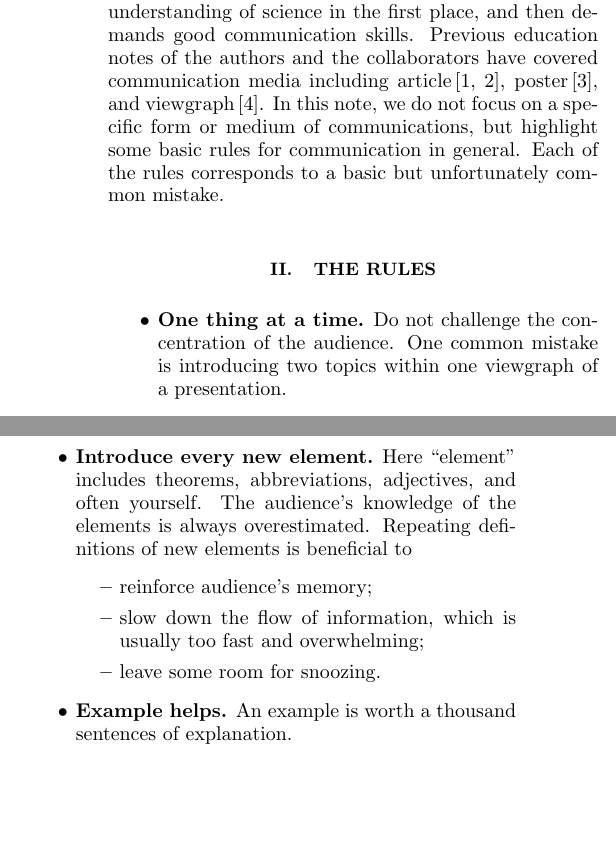
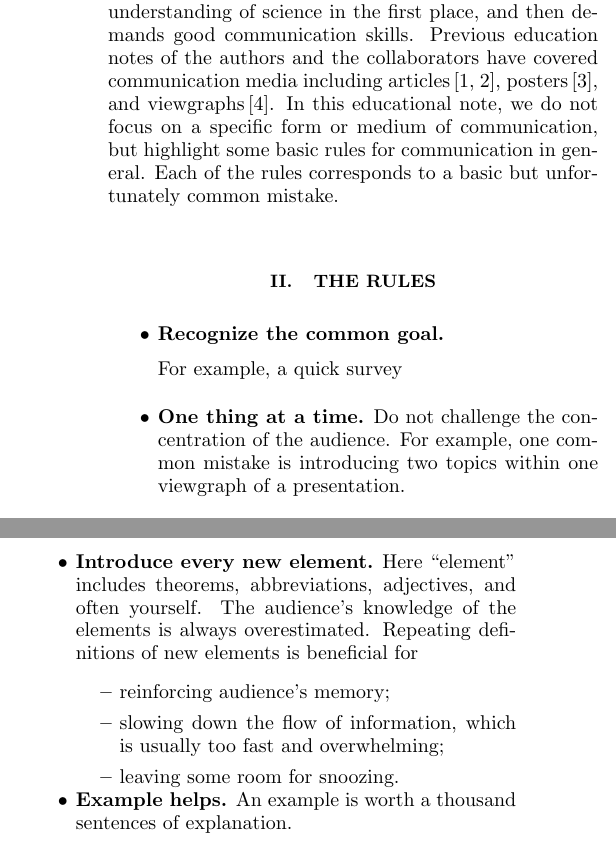
Before and after one commit to Yuzhe98/Rules-of-good-scientific-communication, a LaTeX paper (main.tex): two parts of the columns of the page, joined at a grey line, cut so that both start at the same text, the shorter picture padded with empty space. Compiled offline with pdfLaTeX.

Commit message:
changes made after discussion with Dima

```diff
--- a/main.tex
+++ b/main.tex
@@ -76,28 +76,33 @@ floatfix,
 
 Excellent scientific communication demands excellent understanding of science in the first place, and then demands good communication skills.
 % Scientific communications take forms of articles, colloquium, keynote speech, elevator chat, and etc.
-Previous education notes of the authors and the collaborators have covered communication media including article\,\cite{Budker2008writing, Budker_Kimball_2016_collaborative}, poster\,\cite{Budker_Trabesinger_2017_Poster}, and viewgraph\,\cite{Zhang_Budker_2024_viewgraphs}.
-In this note, we do not focus on a specific form or medium of communications, but highlight some basic rules for communication in general.
+Previous education notes of the authors and the collaborators have covered communication media including articles\,\cite{Budker2008writing, Budker_Kimball_2016_collaborative}, posters\,\cite{Budker_Trabesinger_2017_Poster}, and viewgraphs\,\cite{Zhang_Budker_2024_viewgraphs}.
+In this educational note, we do not focus on a specific form or medium of communication, but highlight some basic rules for communication in general.
 Each of the rules corresponds to a basic but unfortunately common mistake.
 
 \vspace{0.3\baselineskip}
 \section{The rules}
 
 \begin{itemize}
+    \item \textbf{Recognize the common goal.}
 
-    \item \textbf{One thing at a time.} Do not challenge the concentration of the audience. One common mistake is introducing two topics within one viewgraph of a presentation.
+
+
+
+    For example, a quick survey
+    \item \textbf{One thing at a time.} Do not challenge the concentration of the audience. For example, one common mistake is introducing two topics within one viewgraph of a presentation.
 
     \item \textbf{Good answers are direct.} Who $\rightarrow$ someone; what $\rightarrow$ something; where $\rightarrow$ someplace; when $\rightarrow$ sometime; why $\rightarrow$ some reason; how $\rightarrow$ a description; Yes/no question $\rightarrow$ yes/no.
           % Start your answer by a short and direct response.
 
     \item \textbf{Introduce every new element.} Here ``element'' includes theorems, abbreviations, adjectives, and often yourself.
           The audience's knowledge of the elements is always overestimated.
-          Repeating definitions of new elements is beneficial to
+          Repeating definitions of new elements is beneficial for
           \begin{itemize}
-              \item reinforce audience's memory;
+              \item reinforcing audience's memory;
                     % \item make sure the audience is synchronized with you;
-              \item slow down the flow of information, which is usually too fast and overwhelming;
-              \item leave some room for snoozing.
+              \item slowing down the flow of information, which is usually too fast and overwhelming;
+              \item leaving some room for snoozing.
           \end{itemize}
 
           % \item \textbf{People are only smart with numbers smaller than 20.} Do not distract your audience by making them do math in heart.
```
Also changed, not shown: main.tex (8 more changed lines).
